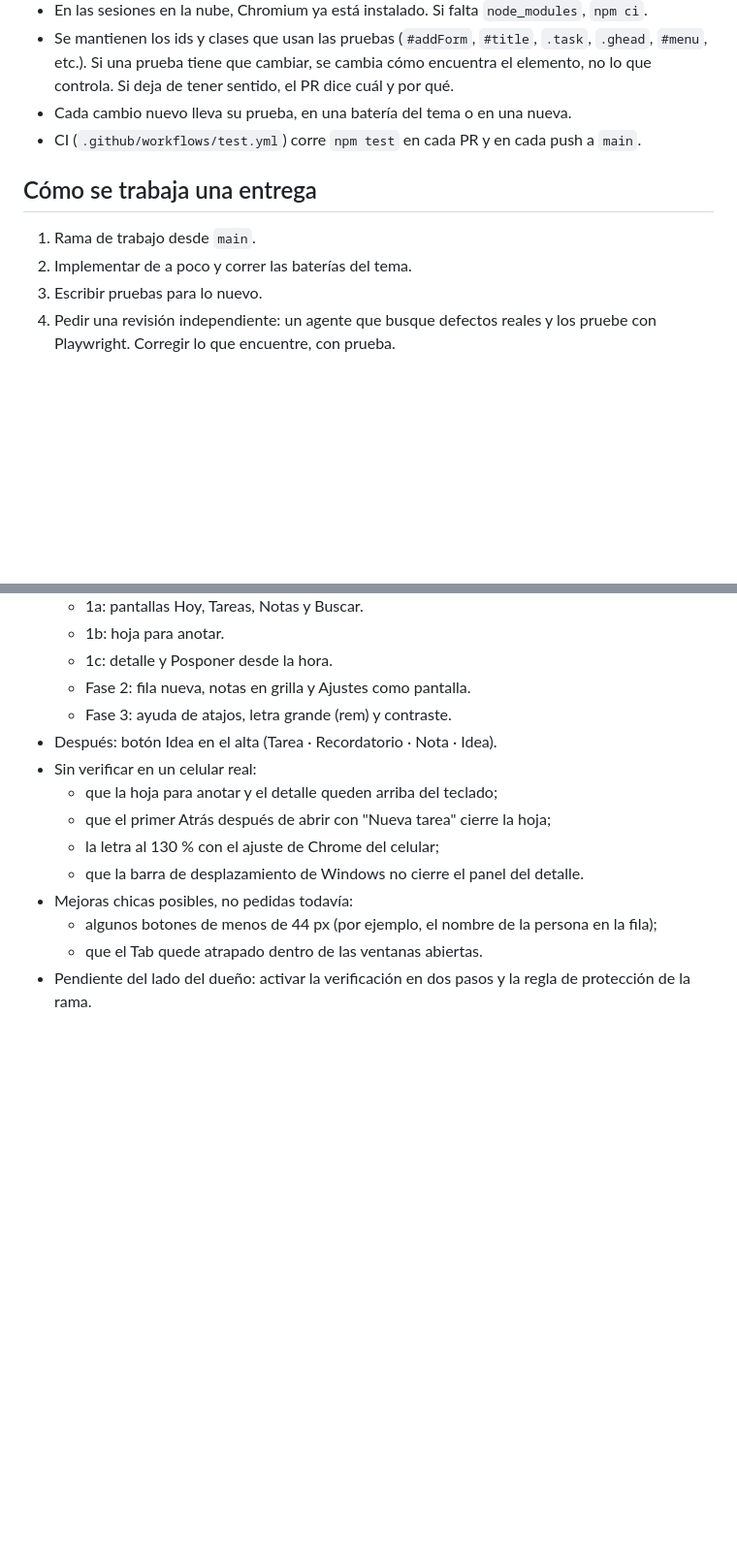
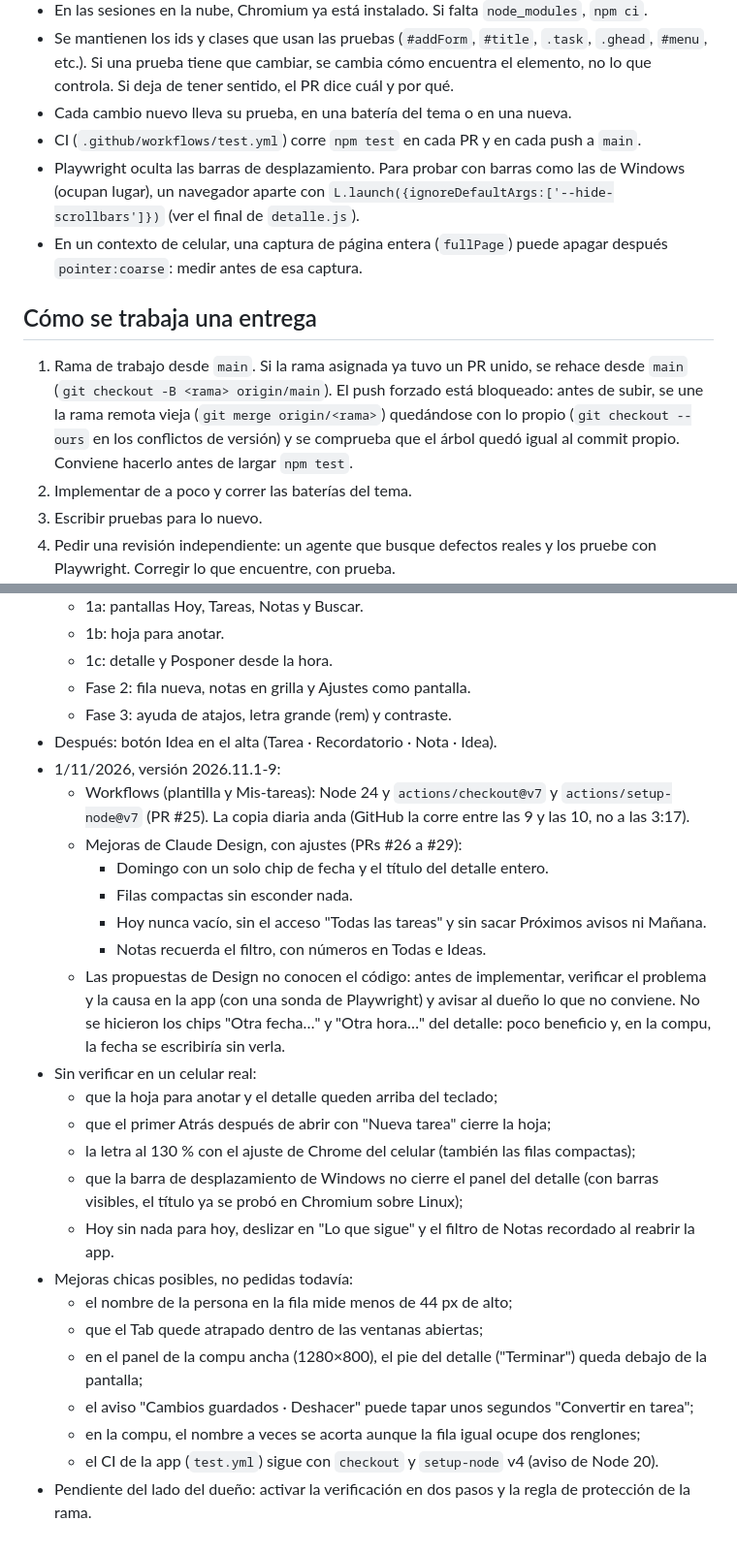
Before and after one commit to elterco2012-dev/Tareas, a Markdown page: CLAUDE.md, 2 parts joined by grey strips. Shown at 97% size. GitHub-like rendering; blank space fills up the shorter version.

Commit message:
CLAUDE.md: estado al 1/11 y lo aprendido (#30)
Mapa del código con lo nuevo de los PRs #26 a #29, cómo probar con barras de desplazamiento como las de Windows, cómo rehacer la rama asignada sin push forzado, y la historia del 1/11 (workflows en Node 24, las mejoras de Design con sus ajustes, lo que no se hizo, lo que queda sin verificar y las mejoras chicas posibles).

Co-Authored-By: Claude Opus 5.5 <noreply@anthropic.com>
Claude-Session: https://claude.ai/code/session_01MwwyRdwMgQEYUNWt3AKGzM

```diff
--- a/CLAUDE.md
+++ b/CLAUDE.md
@@ -78,9 +89,16 @@ Respondé siempre en español rioplatense, claro y sin jerga técnica innecesari
   dice cuál y por qué.
 - Cada cambio nuevo lleva su prueba, en una batería del tema o en una nueva.
 - CI (`.github/workflows/test.yml`) corre `npm test` en cada PR y en cada push a `main`.
+- Playwright oculta las barras de desplazamiento. Para probar con barras como las de Windows (ocupan lugar), un
+  navegador aparte con `L.launch({ignoreDefaultArgs:['--hide-scrollbars']})` (ver el final de `detalle.js`).
+- En un contexto de celular, una captura de página entera (`fullPage`) puede apagar después `pointer:coarse`: medir
+  antes de esa captura.
 
 ## Cómo se trabaja una entrega
-1. Rama de trabajo desde `main`.
+1. Rama de trabajo desde `main`. Si la rama asignada ya tuvo un PR unido, se rehace desde `main`
+   (`git checkout -B <rama> origin/main`). El push forzado está bloqueado: antes de subir, se une la rama remota vieja
+   (`git merge origin/<rama>`) quedándose con lo propio (`git checkout --ours` en los conflictos de versión) y se
+   comprueba que el árbol quedó igual al commit propio. Conviene hacerlo antes de largar `npm test`.
 2. Implementar de a poco y correr las baterías del tema.
 3. Escribir pruebas para lo nuevo.
 4. Pedir una revisión independiente: un agente que busque defectos reales y los pruebe con Playwright. Corregir lo
@@ -103,12 +121,29 @@ Respondé siempre en español rioplatense, claro y sin jerga técnica innecesari
   - Fase 2: fila nueva, notas en grilla y Ajustes como pantalla.
   - Fase 3: ayuda de atajos, letra grande (rem) y contraste.
 - Después: botón Idea en el alta (Tarea · Recordatorio · Nota · Idea).
+- 1/11/2026, versión 2026.11.1-9:
+  - Workflows (plantilla y Mis-tareas): Node 24 y `actions/checkout@v7` y `actions/setup-node@v7` (PR #25). La copia
+    diaria anda (GitHub la corre entre las 9 y las 10, no a las 3:17).
+  - Mejoras de Claude Design, con ajustes (PRs #26 a #29):
+    - Domingo con un solo chip de fecha y el título del detalle entero.
+    - Filas compactas sin esconder nada.
+    - Hoy nunca vacío, sin el acceso "Todas las tareas" y sin sacar Próximos avisos ni Mañana.
+    - Notas recuerda el filtro, con números en Todas e Ideas.
+  - Las propuestas de Design no conocen el código: antes de implementar, verificar el problema y la causa en la app
+    (con una sonda de Playwright) y avisar al dueño lo que no conviene. No se hicieron los chips "Otra fecha…" y "Otra
+    hora…" del detalle: poco beneficio y, en la compu, la fecha se escribiría sin verla.
 - Sin verificar en un celular real:
   - que la hoja para anotar y el detalle queden arriba del teclado;
   - que el primer Atrás después de abrir con "Nueva tarea" cierre la hoja;
-  - la letra al 130 % con el ajuste de Chrome del celular;
-  - que la barra de desplazamiento de Windows no cierre el panel del detalle.
+  - la letra al 130 % con el ajuste de Chrome del celular (también las filas compactas);
+  - que la barra de desplazamiento de Windows no cierre el panel del detalle (con barras visibles, el título ya se
+    probó en Chromium sobre Linux);
+  - Hoy sin nada para hoy, deslizar en "Lo que sigue" y el filtro de Notas recordado al reabrir la app.
 - Mejoras chicas posibles, no pedidas todavía:
-  - algunos botones de menos de 44 px (por ejemplo, el nombre de la persona en la fila);
-  - que el Tab quede atrapado dentro de las ventanas abiertas.
+  - el nombre de la persona en la fila mide menos de 44 px de alto;
+  - que el Tab quede atrapado dentro de las ventanas abiertas;
+  - en el panel de la compu ancha (1280×800), el pie del detalle ("Terminar") queda debajo de la pantalla;
+  - el aviso "Cambios guardados · Deshacer" puede tapar unos segundos "Convertir en tarea";
+  - en la compu, el nombre a veces se acorta aunque la fila igual ocupe dos renglones;
+  - el CI de la app (`test.yml`) sigue con `checkout` y `setup-node` v4 (aviso de Node 20).
 - Pendiente del lado del dueño: activar la verificación en dos pasos y la regla de protección de la rama.
```
Also changed, not shown: other parts of CLAUDE.md (+13 -2 lines).
